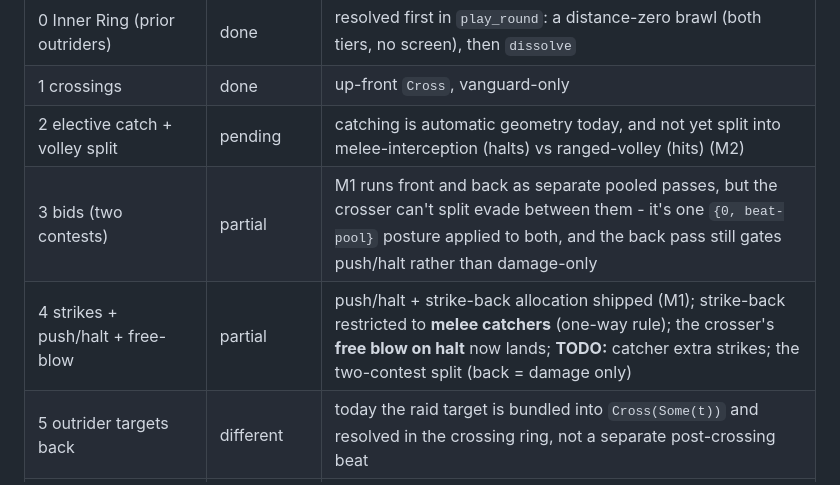
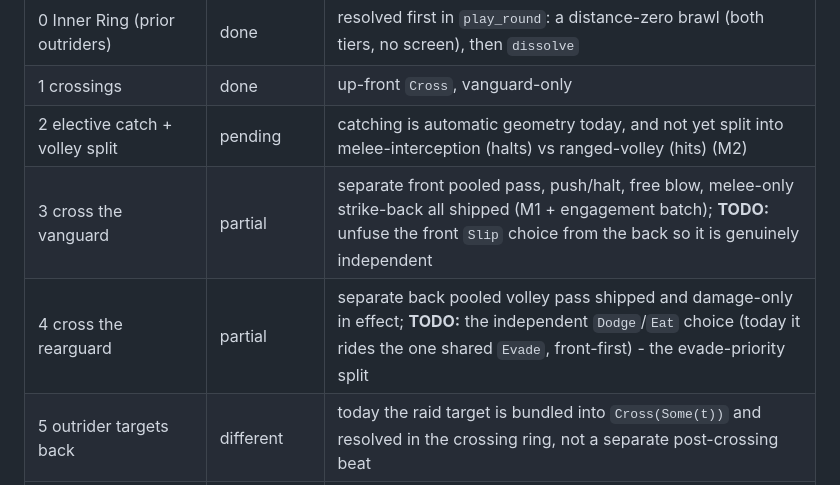
Before and after one commit to SeanShubin/boardgame, a Markdown page: needs-merge/round-sequence.md, the part around one of its changes. Rendered like a GitHub page.

```diff
--- a/needs-merge/round-sequence.md
+++ b/needs-merge/round-sequence.md
@@ -246,8 +246,8 @@ missing; "pending" means a genuine rule is not yet modeled.
 | 0 Inner Ring (prior outriders) | done | resolved first in `play_round`: a distance-zero brawl (both tiers, no screen), then `dissolve` |
 | 1 crossings | done | up-front `Cross`, vanguard-only |
 | 2 elective catch + volley split | pending | catching is automatic geometry today, and not yet split into melee-interception (halts) vs ranged-volley (hits) (M2) |
-| 3 bids (two contests) | partial | M1 runs front and back as separate pooled passes, but the crosser can't split evade between them - it's one `{0, beat-pool}` posture applied to both, and the back pass still gates push/halt rather than damage-only |
-| 4 strikes + push/halt + free-blow | partial | push/halt + strike-back allocation shipped (M1); strike-back restricted to **melee catchers** (one-way rule); the crosser's **free blow on halt** now lands; **TODO:** catcher extra strikes; the two-contest split (back = damage only) |
+| 3 cross the vanguard | partial | separate front pooled pass, push/halt, free blow, melee-only strike-back all shipped (M1 + engagement batch); **TODO:** unfuse the front `Slip` choice from the back so it is genuinely independent |
+| 4 cross the rearguard | partial | separate back pooled volley pass shipped and damage-only in effect; **TODO:** the independent `Dodge`/`Eat` choice (today it rides the one shared `Evade`, front-first) - the evade-priority split |
 | 5 outrider targets back | different | today the raid target is bundled into `Cross(Some(t))` and resolved in the crossing ring, not a separate post-crossing beat |
 | 6 rearguard evade | folded (by design) | the raid is evadable - a reached back may dodge (spending firing tempo); the outrider disrupts either way. Evade exists but automatic, not yet a declared bid |
 | 7 outrider strike (no retaliation) | done (rule dropped) | the rearguard does not retaliate - it had its shot in the volley (step 4); no defender-retaliation rule needed (see "no redundant strike-backs") |
```
Also changed, not shown: other parts of needs-merge/round-sequence.md (+45 -37 lines).
